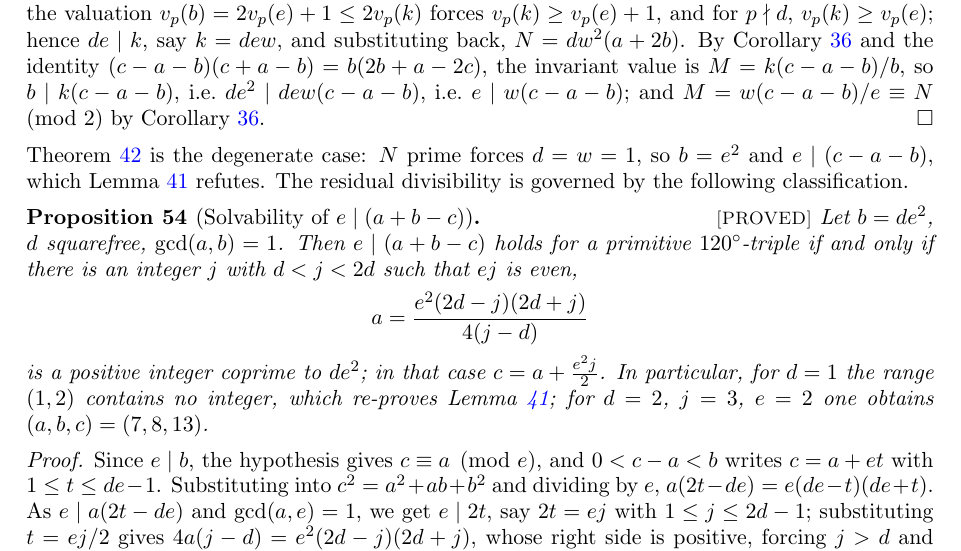
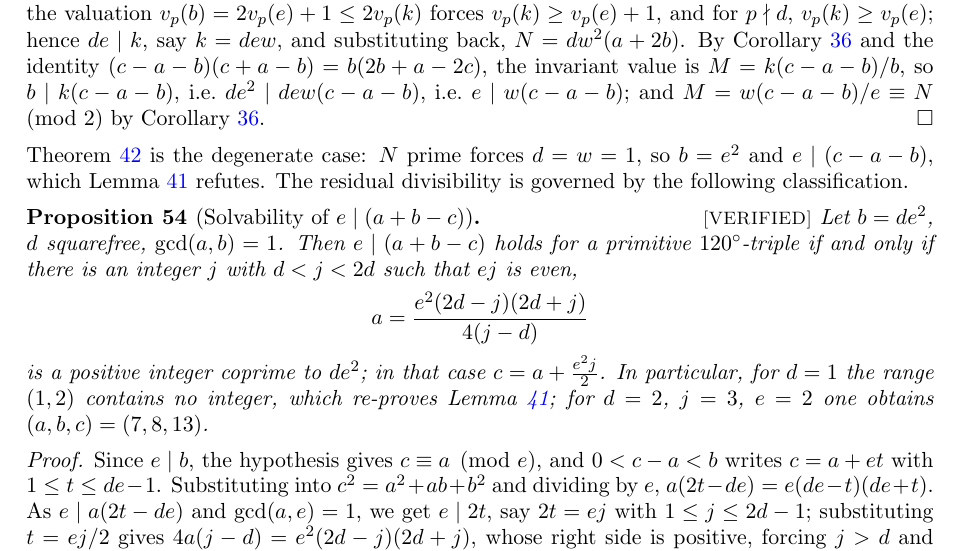
Before and after one commit to ElVec1o/erdos_634_proof, a LaTeX paper (paper/erdos-634.tex): part of page 22 of 39, cut so that both start at the same text. Compiled offline with pdfLaTeX.

Commit message:
prop:solv verified: both directions
solv_iff closes the proposition. Forward: e divides b so c is congruent to a mod
e, and 0 < c - a < b writes c = a + et; core_identity then gives the substituted
equation, coprimality of a and e forces e to divide 2t, and j_identity with
j_gt_d deliver the parametrisation. Backward: the two displayed formulas give
2(a+b-c) = 2e(de-k) directly, so e divides a+b-c.

The formulas are written without division - 4a(j-d) = e^2(2d-j)(2d+j) and
2c = 2a + e^2 j - which is the same statement over the integers.

Falsified first: every 120-degree triple with b = de^2, e,d < 12, a < 400 and a
coprime to e agrees on both sides of the iff, with no violation.

```diff
--- a/paper/erdos-634.tex
+++ b/paper/erdos-634.tex
@@ -1454,7 +1454,7 @@ $e\mid w(c-a-b)$; and $M=w(c-a-b)/e\equiv N\pmod2$ by Corollary~\ref{cor:int}.
 $e\mid(c-a-b)$, which Lemma~\ref{lem:nonint} refutes. The residual divisibility is governed by the
 following classification.
 
-\begin{proposition}[Solvability of $e\mid(a+b-c)$]\label{prop:solv}\lab{PROVED}
+\begin{proposition}[Solvability of $e\mid(a+b-c)$]\label{prop:solv}\lab{VERIFIED}
 Let $b=de^2$, $d$ squarefree, $\gcd(a,b)=1$. Then $e\mid(a+b-c)$ holds for a primitive
 $120^\circ$-triple if and only if there is an integer $j$ with $d<j<2d$ such that $ej$ is even,
 \[
```
Also changed, not shown: lean/PAPER_MAP.md (+1 -1 lines), 1 other file.
